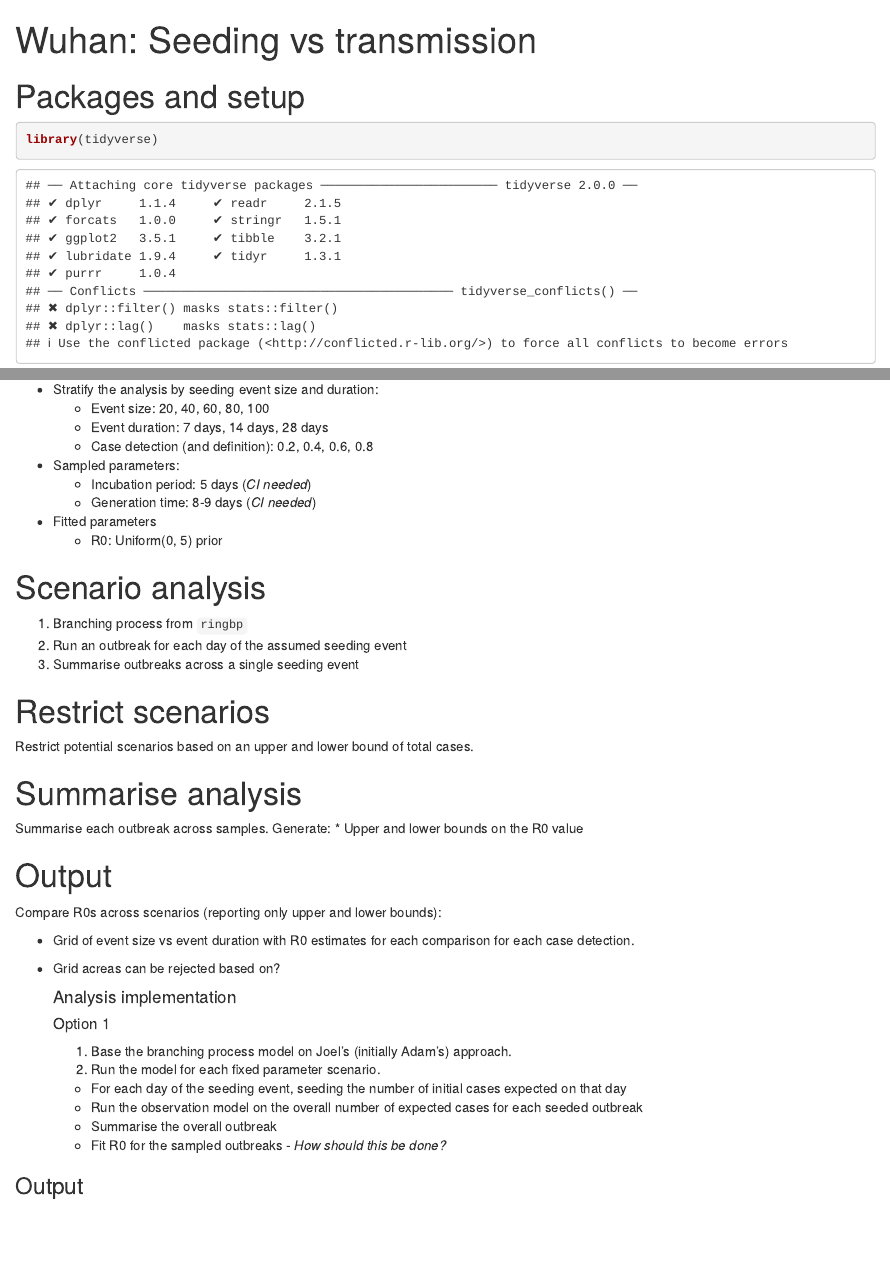
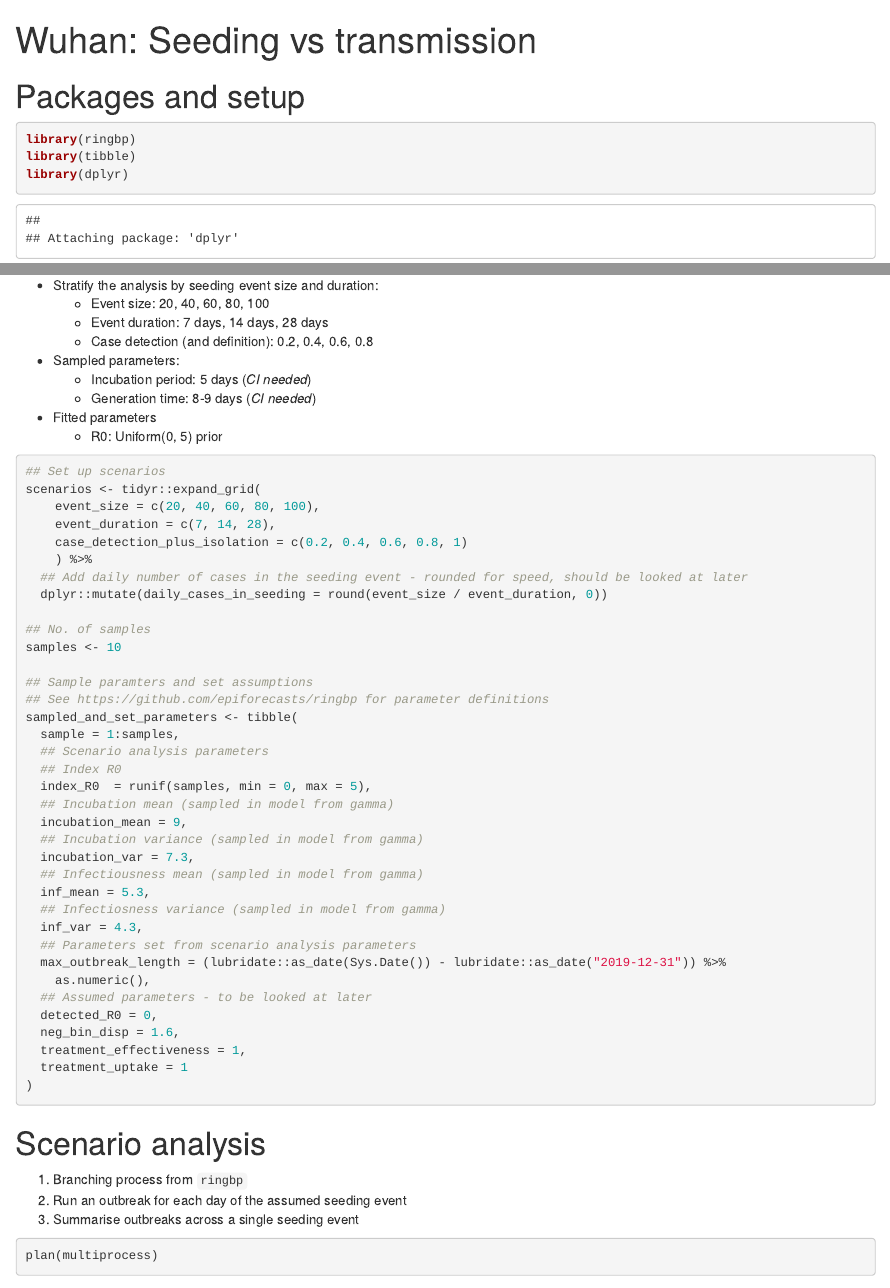
Before and after one commit to epiforecasts/WuhanSeedingVsTransmission, an R Markdown document (analysis.Rmd): the page in a window 1100 px wide, from its top, and a second part further down, joined at a grey line. Rendered offline with R 4.5, knitr and Pandoc, with nearby package versions; code that draws random numbers runs with fixed seeds of ours; some code elsewhere in the file could not run offline.

Commit message:
basic setup for scenario analysis - missing multi day seeding events

````diff
--- a/analysis.Rmd
+++ b/analysis.Rmd
@@ -11,5 +11,6 @@ knitr::opts_chunk$set(echo = TRUE)
 # Packages and setup
 
 ```{r}
-library(tidyverse)
 library(ringbp)
+library(tibble)
+library(dplyr)
@@ -27,10 +31,49 @@ library(ringbp)
 * Fitted parameters
   * R0: Uniform(0, 5) prior
 
+```{r}
+## Set up scenarios
+scenarios <- tidyr::expand_grid(
+    event_size = c(20, 40, 60, 80, 100),
+    event_duration = c(7, 14, 28),
+    case_detection_plus_isolation = c(0.2, 0.4, 0.6, 0.8, 1)
+    ) %>%
+  ## Add daily number of cases in the seeding event - rounded for speed, should be looked at later
+  dplyr::mutate(daily_cases_in_seeding = round(event_size / event_duration, 0))
 
+## No. of samples
+samples <- 10
+
+## Sample paramters and set assumptions
+## See https://github.com/epiforecasts/ringbp for parameter definitions
+sampled_and_set_parameters <- tibble(
+  sample = 1:samples,
+  ## Scenario analysis parameters
+  ## Index R0
+  index_R0  = runif(samples, min = 0, max = 5),
+  ## Incubation mean (sampled in model from gamma)
+  incubation_mean = 9,
+  ## Incubation variance (sampled in model from gamma)
+  incubation_var = 7.3,
+  ## Infectiousness mean (sampled in model from gamma)
+  inf_mean = 5.3,
+  ## Infectiosness variance (sampled in model from gamma)
+  inf_var = 4.3,
+  ## Parameters set from scenario analysis parameters
+  max_outbreak_length = (lubridate::as_date(Sys.Date()) - lubridate::as_date("2019-12-31")) %>%
+    as.numeric(),
+  ## Assumed parameters - to be looked at later
+  detected_R0 = 0,
+  neg_bin_disp = 1.6,
+  treatment_effectiveness = 1,
+  treatment_uptake = 1
+)
+```
 # Scenario analysis
 
 1. Branching process from `ringbp`
 2. Run an outbreak for each day of the assumed seeding event
 3. Summarise outbreaks across a single seeding event
 
+```{r}
+plan(multiprocess)
````
Also changed, not shown: analysis.Rmd (39 more changed lines), 1 other file.
